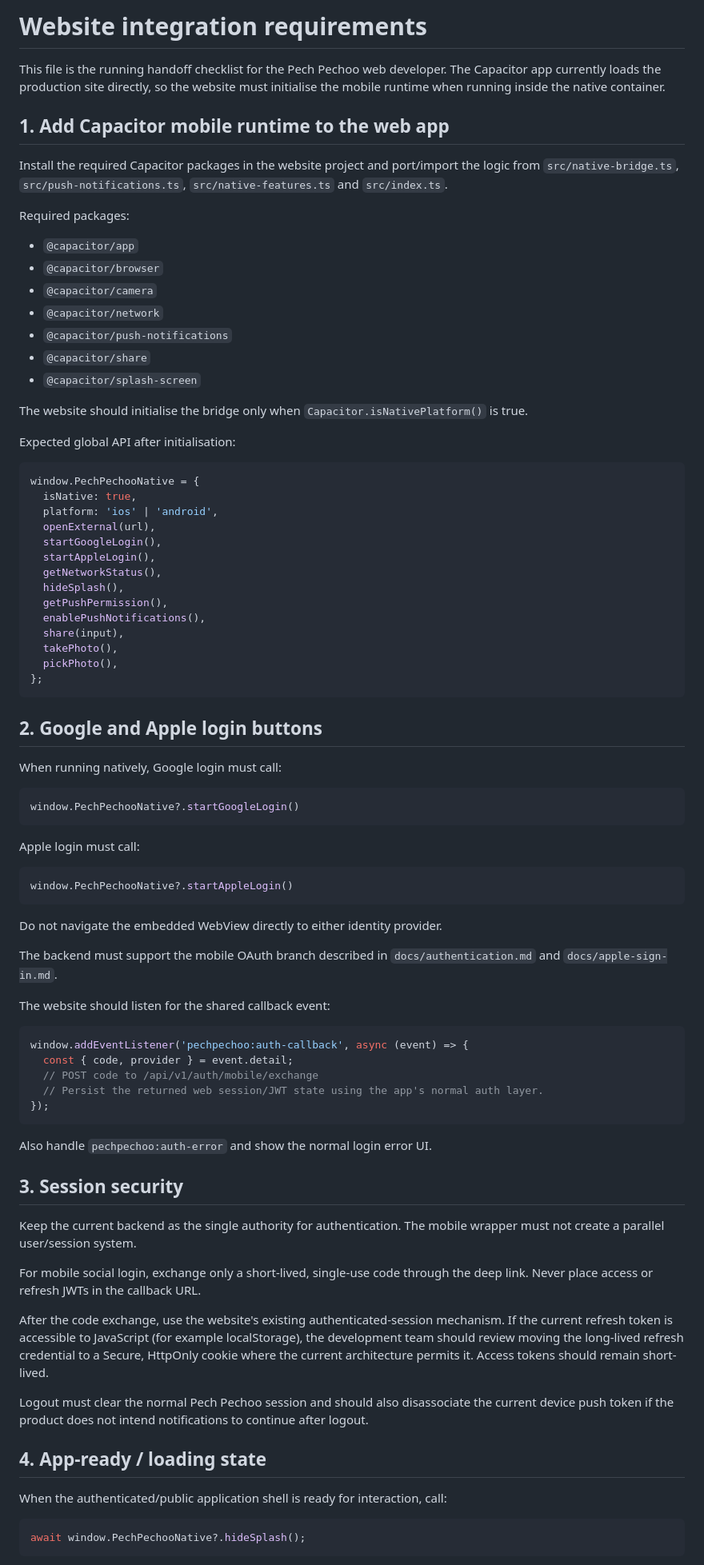
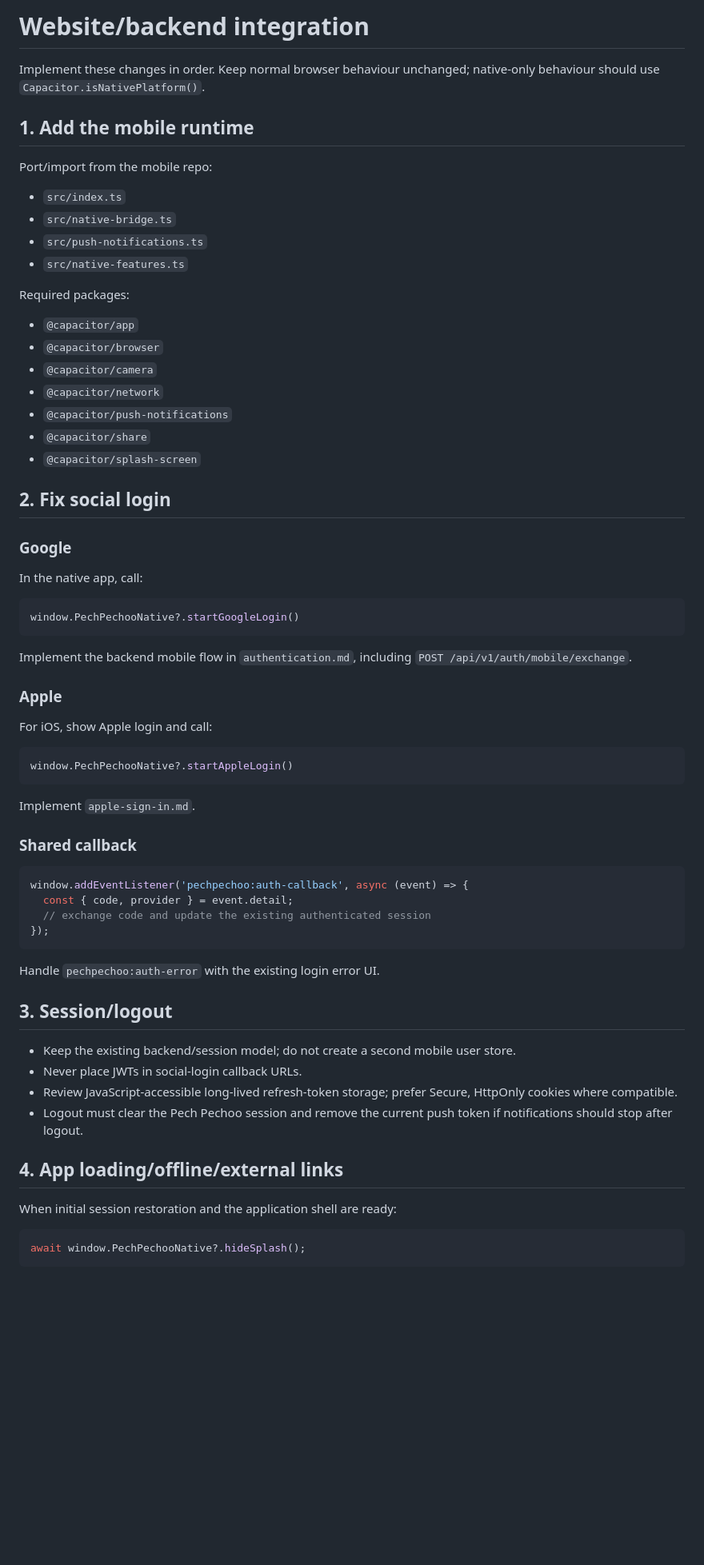
Before and after one commit to uniqart/pechpechoo-mobile, a Markdown page: docs/website-integration.md, the part around one of its changes. Shown at 80% size. GitHub-like rendering; blank space fills up the shorter version.

Commit message:
Condense website and backend integration handoff

````diff
--- a/docs/website-integration.md
+++ b/docs/website-integration.md
@@ -1,10 +1,15 @@
-# Website integration requirements
+# Website/backend integration
 
-This file is the running handoff checklist for the Pech Pechoo web developer. The Capacitor app currently loads the production site directly, so the website must initialise the mobile runtime when running inside the native container.
+Implement these changes in order. Keep normal browser behaviour unchanged; native-only behaviour should use `Capacitor.isNativePlatform()`.
 
-## 1. Add Capacitor mobile runtime to the web app
+## 1. Add the mobile runtime
 
-Install the required Capacitor packages in the website project and port/import the logic from `src/native-bridge.ts`, `src/push-notifications.ts`, `src/native-features.ts` and `src/index.ts`.
+Port/import from the mobile repo:
+
+- `src/index.ts`
+- `src/native-bridge.ts`
+- `src/push-notifications.ts`
+- `src/native-features.ts`
 
 Required packages:
 
@@ -16,70 +21,49 @@ Required packages:
 - `@capacitor/share`
 - `@capacitor/splash-screen`
 
-The website should initialise the bridge only when `Capacitor.isNativePlatform()` is true.
+## 2. Fix social login
 
-Expected global API after initialisation:
+### Google
 
-```ts
-window.PechPechooNative = {
-  isNative: true,
-  platform: 'ios' | 'android',
-  openExternal(url),
-  startGoogleLogin(),
-  startAppleLogin(),
-  getNetworkStatus(),
-  hideSplash(),
-  getPushPermission(),
-  enablePushNotifications(),
-  share(input),
-  takePhoto(),
-  pickPhoto(),
-};
-```
-
-## 2. Google and Apple login buttons
-
-When running natively, Google login must call:
+In the native app, call:
 
 ```ts
 window.PechPechooNative?.startGoogleLogin()
 ```
 
-Apple login must call:
+Implement the backend mobile flow in `authentication.md`, including `POST /api/v1/auth/mobile/exchange`.
+
+### Apple
+
+For iOS, show Apple login and call:
 
 ```ts
 window.PechPechooNative?.startAppleLogin()
 ```
 
-Do not navigate the embedded WebView directly to either identity provider.
+Implement `apple-sign-in.md`.
 
-The backend must support the mobile OAuth branch described in `docs/authentication.md` and `docs/apple-sign-in.md`.
-
-The website should listen for the shared callback event:
+### Shared callback
 
 ```ts
 window.addEventListener('pechpechoo:auth-callback', async (event) => {
   const { code, provider } = event.detail;
-  // POST code to /api/v1/auth/mobile/exchange
-  // Persist the returned web session/JWT state using the app's normal auth layer.
+  // exchange code and update the existing authenticated session
 });
 ```
 
-Also handle `pechpechoo:auth-error` and show the normal login error UI.
+Handle `pechpechoo:auth-error` with the existing login error UI.
 
-## 3. Session security
+## 3. Session/logout
 
-Keep the current backend as the single authority for authentication. The mobile wrapper must not create a parallel user/session system.
+- Keep the existing backend/session model; do not create a second mobile user store.
+- Never place JWTs in social-login callback URLs.
+- Review JavaScript-accessible long-lived refresh-token storage; prefer Secure, HttpOnly cookies where compatible.
+- Logout must clear the Pech Pechoo session and remove the current push token if notifications should stop after logout.
 
-For mobile social login, exchange only a short-lived, single-use code through the deep link. Never place access or refresh JWTs in the callback URL.
+## 4. App loading/offline/external links
 
-After the code exchange, use the website's existing authenticated-session mechanism. If the current refresh token is accessible to JavaScript (for example localStorage), the development team should review moving the long-lived refresh credential to a Secure, HttpOnly cookie where the current architecture permits it. Access tokens should remain short-lived.
-
-Logout must clear the normal Pech Pechoo session and should also disassociate the current device push token if the product does not intend notifications to continue after logout.
-
-## 4. App-ready / loading state
-
-When the authenticated/public application shell is ready for interaction, call:
+When initial session restoration and the application shell are ready:
 
 ```ts
 await window.PechPechooNative?.hideSplash();
````
Also changed, not shown: other parts of docs/website-integration.md (+28 -97 lines).
